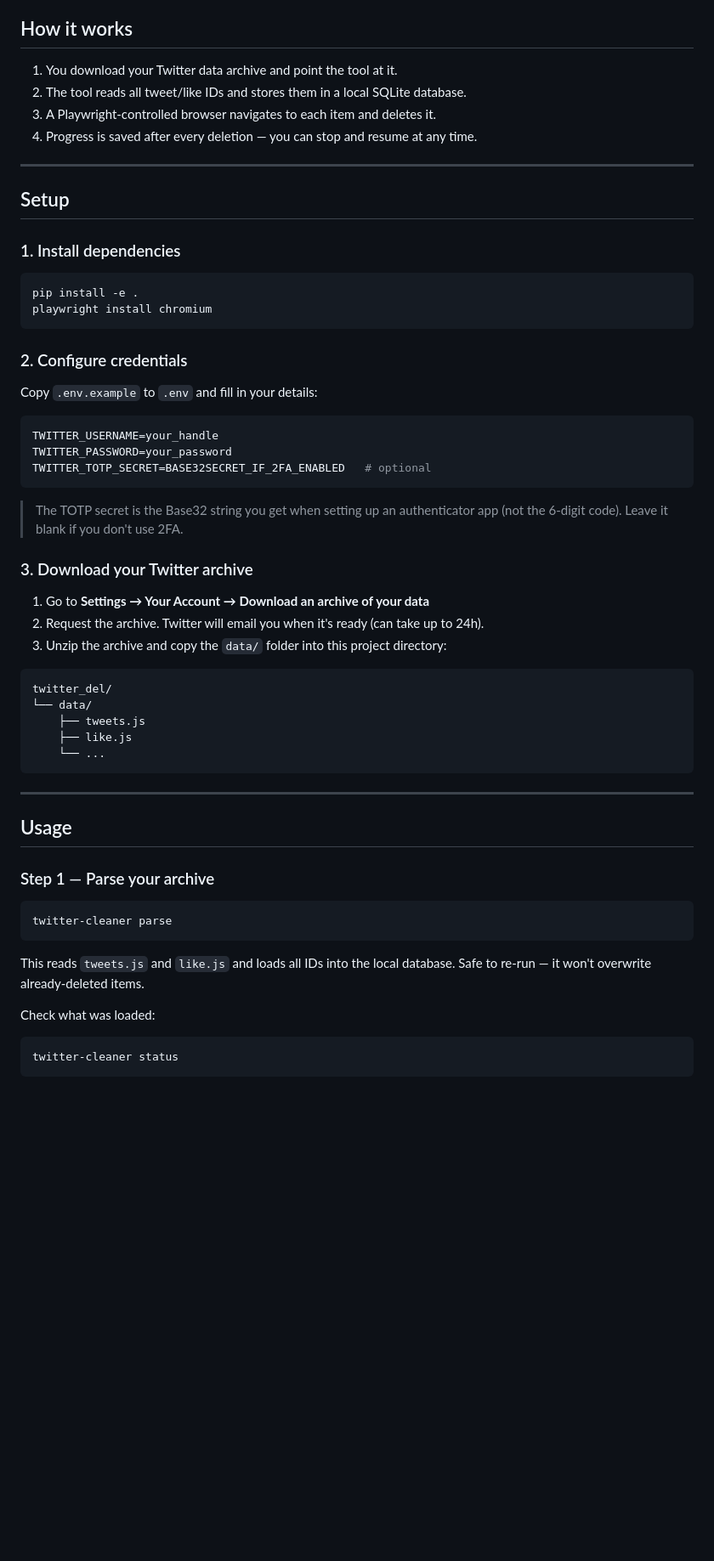
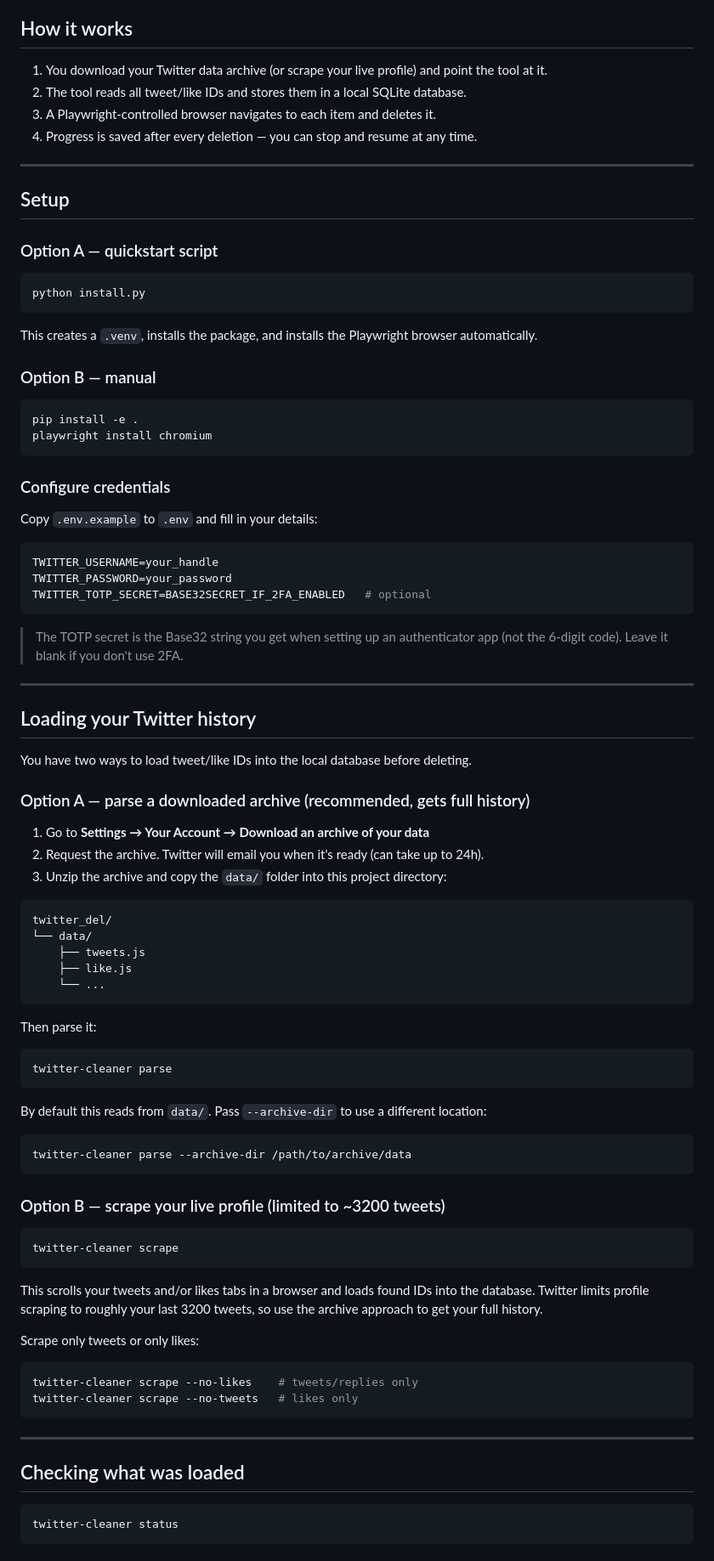
Before and after one commit to mikelord007/twitter-cleaner, a Markdown page: README.md, the part around one of its changes. Shown at 85% size. GitHub-like rendering; blank space fills up the shorter version.

````diff
--- a/README.md
+++ b/README.md
@@ -4,7 +4,7 @@ Delete your entire Twitter/X history — tweets, replies, retweets, quotes, and
 
 ## How it works
 
-1. You download your Twitter data archive and point the tool at it.
+1. You download your Twitter data archive (or scrape your live profile) and point the tool at it.
 2. The tool reads all tweet/like IDs and stores them in a local SQLite database.
 3. A Playwright-controlled browser navigates to each item and deletes it.
 4. Progress is saved after every deletion — you can stop and resume at any time.
@@ -13,14 +13,22 @@ Delete your entire Twitter/X history — tweets, replies, retweets, quotes, and
 
 ## Setup
 
-### 1. Install dependencies
+### Option A — quickstart script
+
+```bash
+python install.py
+```
+
+This creates a `.venv`, installs the package, and installs the Playwright browser automatically.
+
+### Option B — manual
 
 ```bash
 pip install -e .
 playwright install chromium
 ```
 
-### 2. Configure credentials
+### Configure credentials
 
 Copy `.env.example` to `.env` and fill in your details:
 
@@ -32,7 +40,13 @@ TWITTER_TOTP_SECRET=BASE32SECRET_IF_2FA_ENABLED   # optional
 
 > The TOTP secret is the Base32 string you get when setting up an authenticator app (not the 6-digit code). Leave it blank if you don't use 2FA.
 
-### 3. Download your Twitter archive
+---
+
+## Loading your Twitter history
+
+You have two ways to load tweet/like IDs into the local database before deleting.
+
+### Option A — parse a downloaded archive (recommended, gets full history)
 
 1. Go to **Settings → Your Account → Download an archive of your data**
 2. Request the archive. Twitter will email you when it's ready (can take up to 24h).
@@ -46,19 +60,36 @@ twitter_del/
     └── ...
 ```
 
----
-
-## Usage
-
-### Step 1 — Parse your archive
+Then parse it:
 
 ```bash
 twitter-cleaner parse
 ```
 
-This reads `tweets.js` and `like.js` and loads all IDs into the local database. Safe to re-run — it won't overwrite already-deleted items.
+By default this reads from `data/`. Pass `--archive-dir` to use a different location:
 
-Check what was loaded:
+```bash
+twitter-cleaner parse --archive-dir /path/to/archive/data
+```
+
+### Option B — scrape your live profile (limited to ~3200 tweets)
+
+```bash
+twitter-cleaner scrape
+```
+
+This scrolls your tweets and/or likes tabs in a browser and loads found IDs into the database. Twitter limits profile scraping to roughly your last 3200 tweets, so use the archive approach to get your full history.
+
+Scrape only tweets or only likes:
+
+```bash
+twitter-cleaner scrape --no-likes    # tweets/replies only
+twitter-cleaner scrape --no-tweets   # likes only
+```
+
+---
+
+## Checking what was loaded
 
 ```bash
 twitter-cleaner status
````
Also changed, not shown: other parts of README.md (+57 -18 lines).
